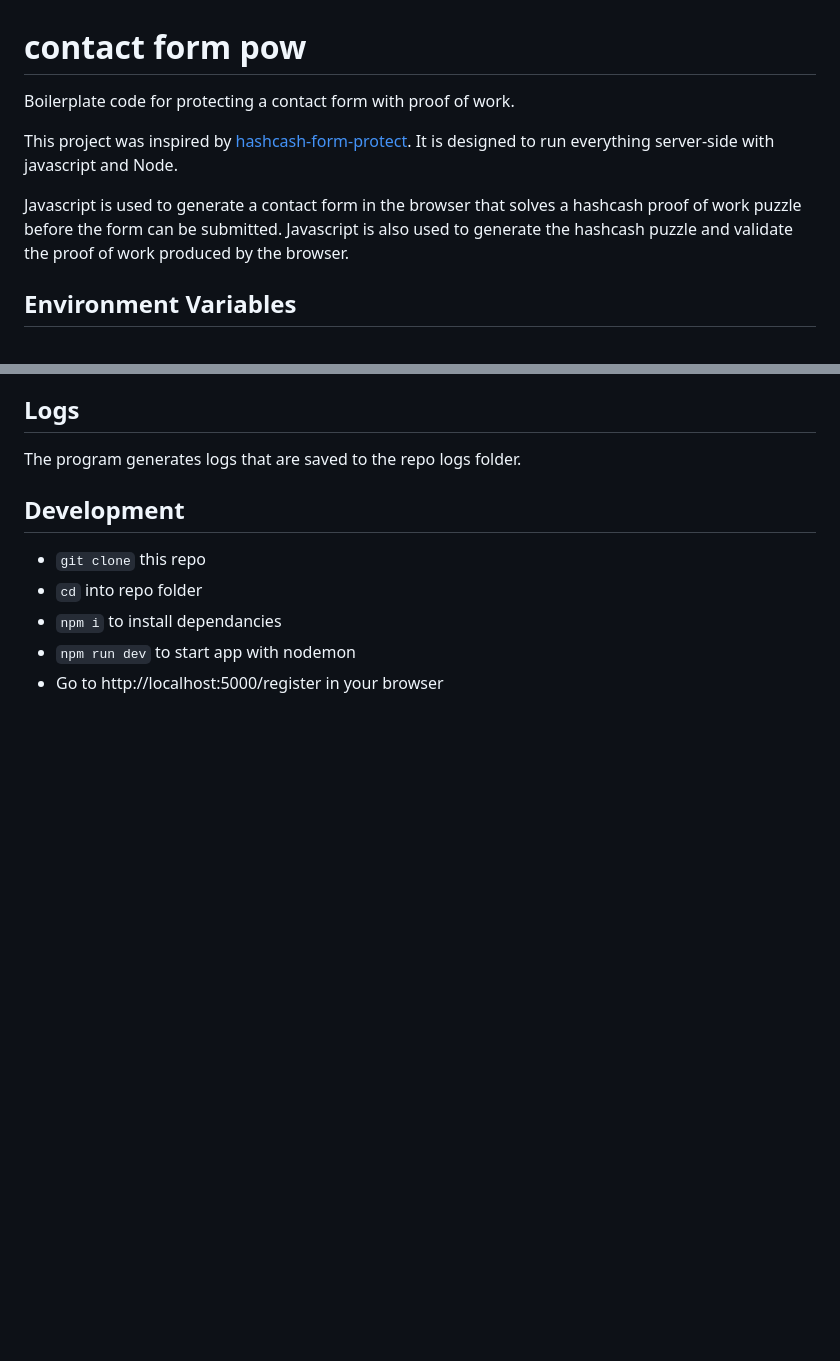
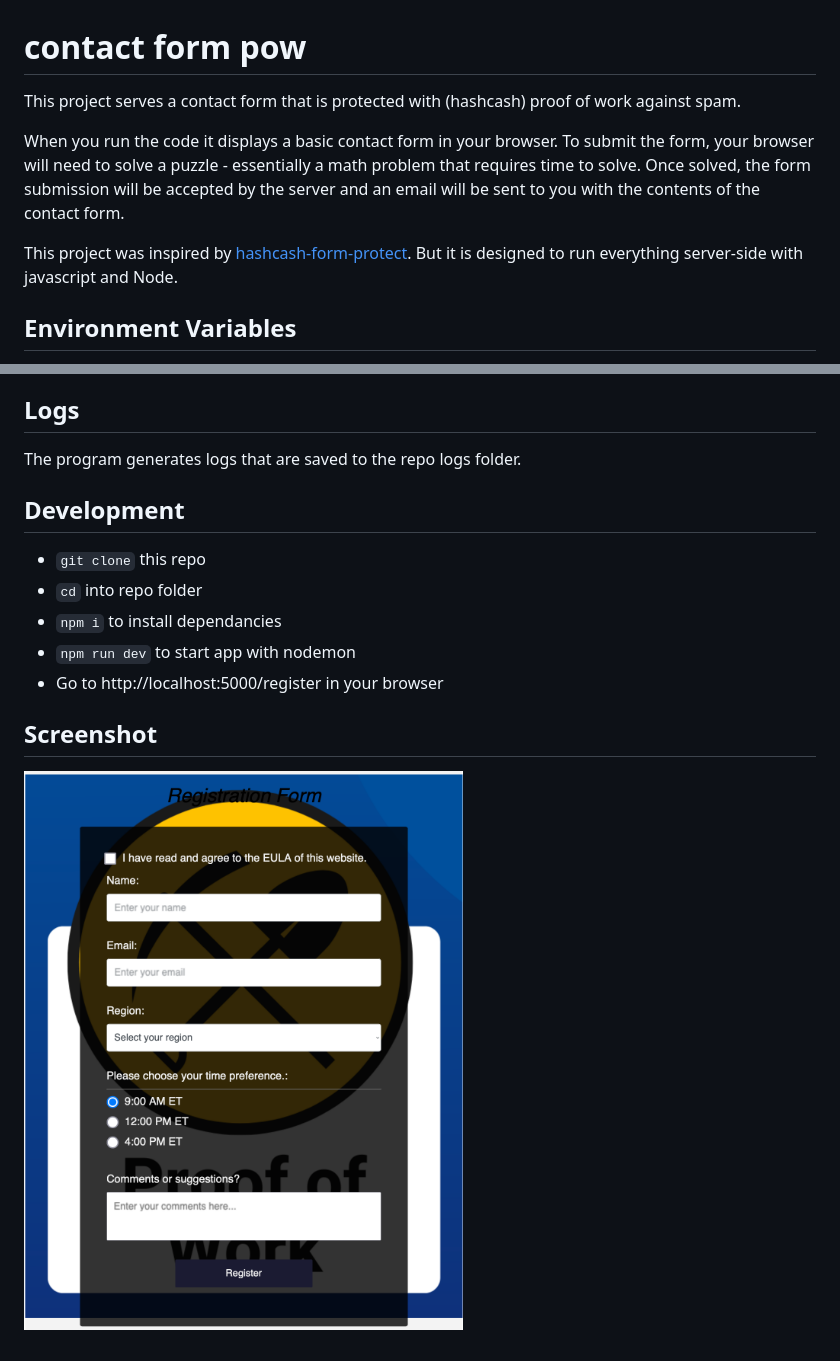
Before and after one commit to trinidz/contact-form-pow, a Markdown page: README.md, 2 parts joined by grey strips. Drawn GitHub-style; pictures changed too: screenshots/contact-form-pow-20241016.png (added); blank space fills up the shorter version.

Commit message:
screenshot

```diff
--- a/README.md
+++ b/README.md
@@ -1,9 +1,9 @@
 # contact form pow
-Boilerplate code for protecting a contact form with proof of work.
+This project serves a contact form that is protected with (hashcash) proof of work against spam.
 
-This project was inspired by [hashcash-form-protect](https://github.com/jlopp/hashcash-form-protect). It is designed to run everything server-side with javascript and Node.
+When you run the code it displays a basic contact form in your browser. To submit the form, your browser will need to solve a puzzle - essentially a math problem that requires time to solve. Once solved, the form submission will be accepted by the server and an email will be sent to you with the contents of the contact form.
 
-Javascript is used to generate a contact form in the browser that solves a hashcash proof of work puzzle before the form can be submitted. Javascript is also used to generate the hashcash puzzle and validate the proof of work produced by the browser.
+This project was inspired by [hashcash-form-protect](https://github.com/jlopp/hashcash-form-protect). But it is designed to run everything server-side with javascript and Node.
 
 ## Environment Variables
 The environment variables to configure are in the sample.env file.  Copy the sample.env file to a .env file and make your changes.  You must set the 'YOUR_TO_EMAIL_ADDRESS', 'YOUR_FROM_EMAIL_ADDRESS' and 'SMTP' variables used to send emails.  The remaining variables can be left default.
@@ -26,3 +26,6 @@ The program generates logs that are saved to the repo logs folder.
 - `npm i` to install dependancies
 - `npm run dev` to start app with nodemon
 - Go to http://localhost:5000/register in your browser
+
+## Screenshot
+![alt text](screenshots/contact-form-pow-20241016.png)
```
